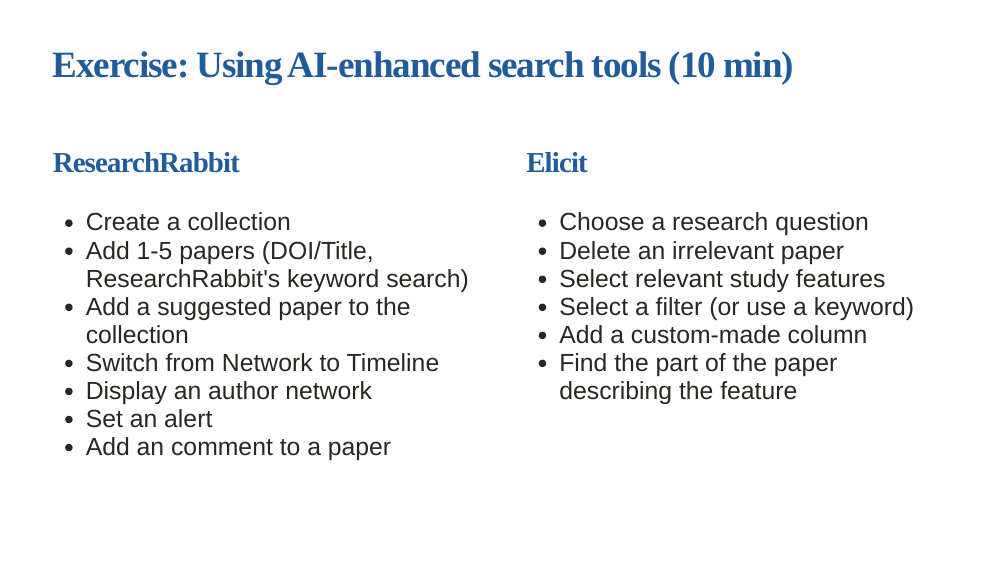
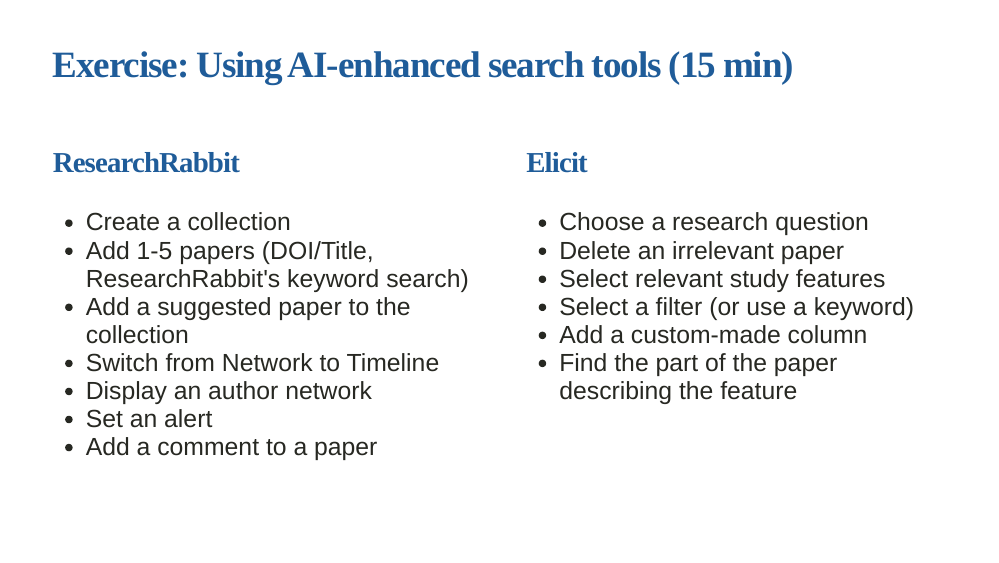
Before and after one commit to hannahmetzler/digital_tools_research, an R Markdown document (04_literature/literature.Rmd): page 12 of 24. Rendered offline with R 4.5, knitr and Pandoc, with nearby package versions; the slides are laid out offline by our stand-in for remark.js, each with all of its steps uncovered, in fonts that may differ from those the slides ask for, and without slide numbers, shadows or browser add-ons; colours and fonts come from the style sheet that the author committed, because xaringanthemer is not installed; a font, style sheet, LaTeX package, included part or bibliography that could not be used is replaced or left out.

Commit message:
correction

```diff
--- a/04_literature/literature.Rmd
+++ b/04_literature/literature.Rmd
@@ -153,7 +153,7 @@
 
 ---
 
-##  Exercise: Using AI-enhanced search tools (10 min)
+##  Exercise: Using AI-enhanced search tools (15 min)
 
 .pull-left[
 ### [ResearchRabbit](https://researchrabbit.com)
@@ -163,7 +163,7 @@
 * Switch from Network to Timeline
 * Display an author network
 * Set an alert
-* Add an comment to a paper
+* Add a comment to a paper
 ]
 
 .pull-right[
```
Also changed, not shown: 04_literature/index.html.
